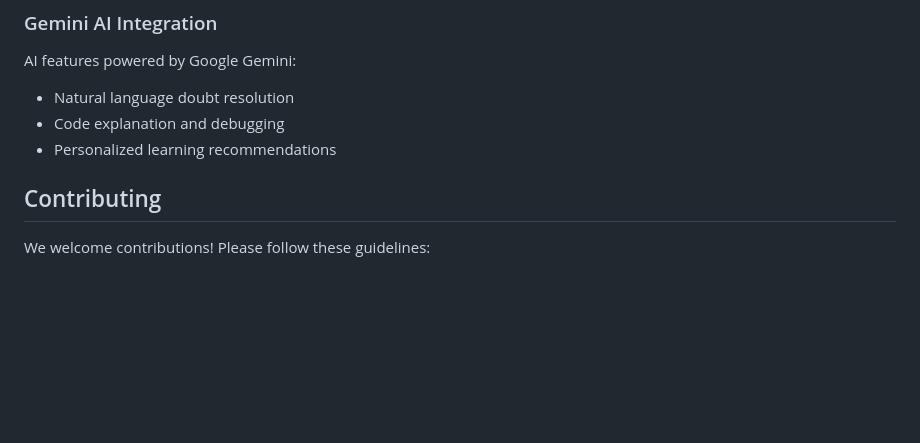
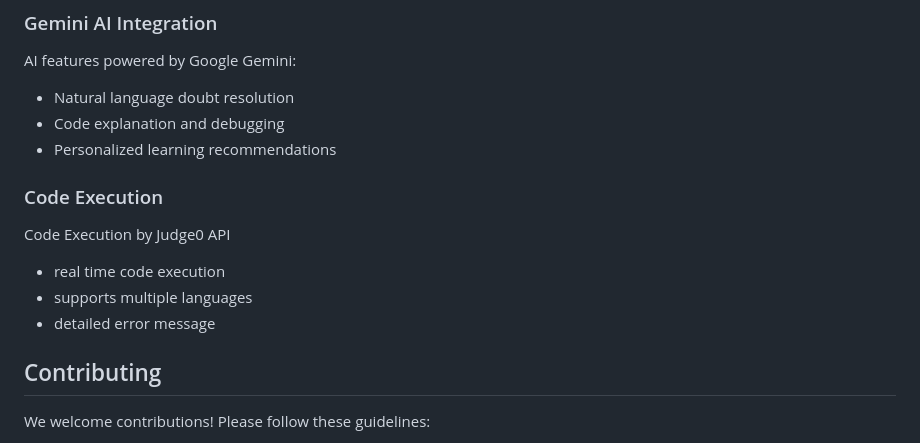
Before and after one commit to siddaramaiah-j-v/HAVELSE, a Markdown page: README.md, the part around the change. GitHub-like rendering; blank space fills up the shorter version.

```diff
--- a/README.md
+++ b/README.md
@@ -112,6 +112,12 @@ AI features powered by Google Gemini:
 - Code explanation and debugging
 - Personalized learning recommendations
 
+### Code Execution
+
+Code Execution by Judge0 API
+- real time code execution
+- supports multiple languages
+- detailed error message
 
 ## Contributing
 
```
